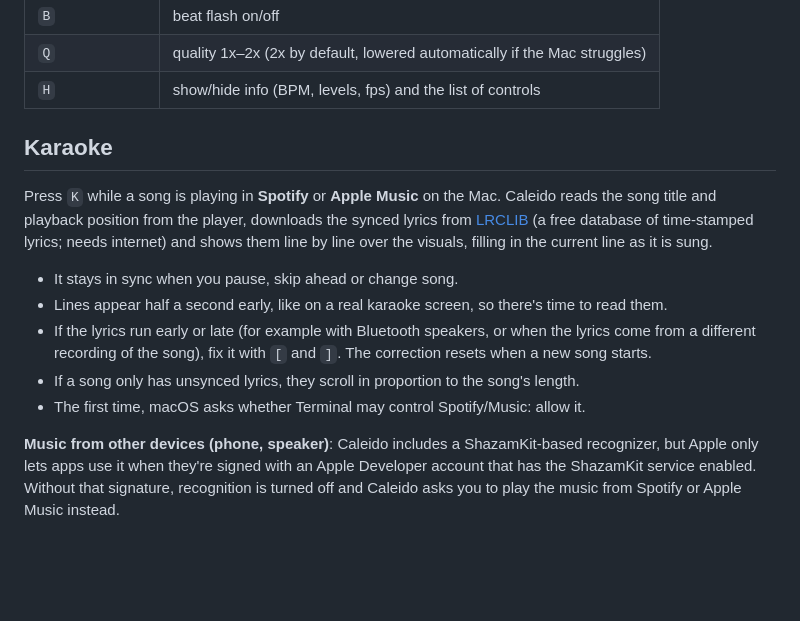
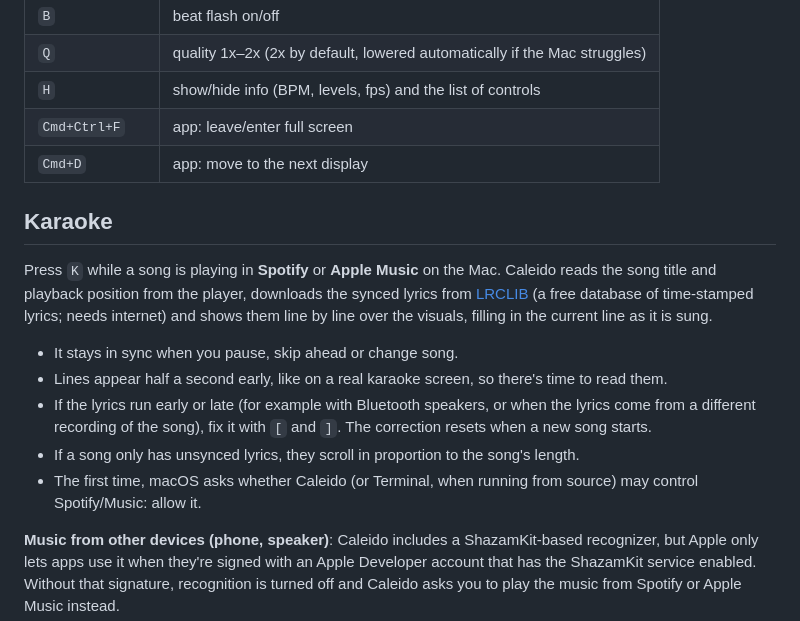
Before and after one commit to tonegas/caleido, a Markdown page: README.md, the part around one of its changes. GitHub-like rendering; blank space fills up the shorter version.

```diff
--- a/README.md
+++ b/README.md
@@ -73,6 +93,8 @@ You can also open it in any browser: start the server with `npm start`, go to
 | `B` | beat flash on/off |
 | `Q` | quality 1x–2x (2x by default, lowered automatically if the Mac struggles) |
 | `H` | show/hide info (BPM, levels, fps) and the list of controls |
+| `Cmd+Ctrl+F` | app: leave/enter full screen |
+| `Cmd+D` | app: move to the next display |
 
 ## Karaoke
 
@@ -86,7 +108,8 @@ shows them line by line over the visuals, filling in the current line as it is s
 - If the lyrics run early or late (for example with Bluetooth speakers, or when the lyrics come from
   a different recording of the song), fix it with `[` and `]`. The correction resets when a new song starts.
 - If a song only has unsynced lyrics, they scroll in proportion to the song's length.
-- The first time, macOS asks whether Terminal may control Spotify/Music: allow it.
+- The first time, macOS asks whether Caleido (or Terminal, when running from source) may control
+  Spotify/Music: allow it.
 
 **Music from other devices (phone, speaker)**: Caleido includes a ShazamKit-based recognizer,
 but Apple only lets apps use it when they're signed with an Apple Developer account that has the
```
Also changed, not shown: other parts of README.md (+42 -20 lines), docs/icon.png (added), 13 other files.
